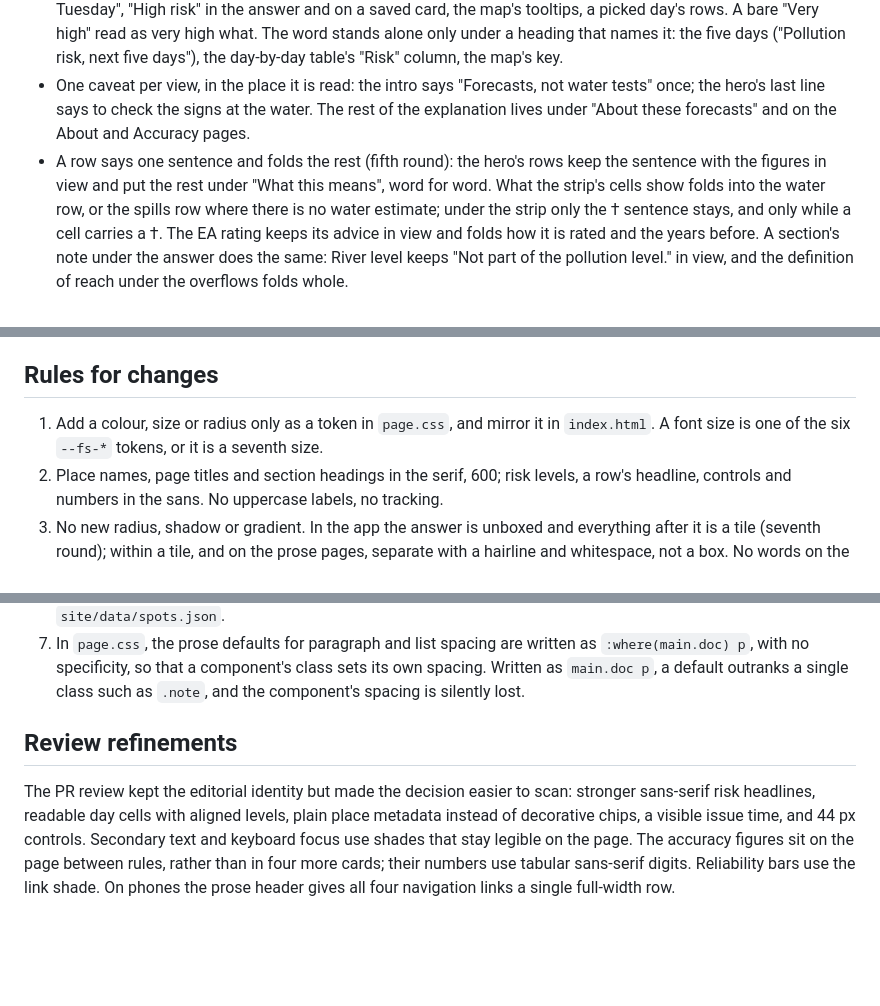
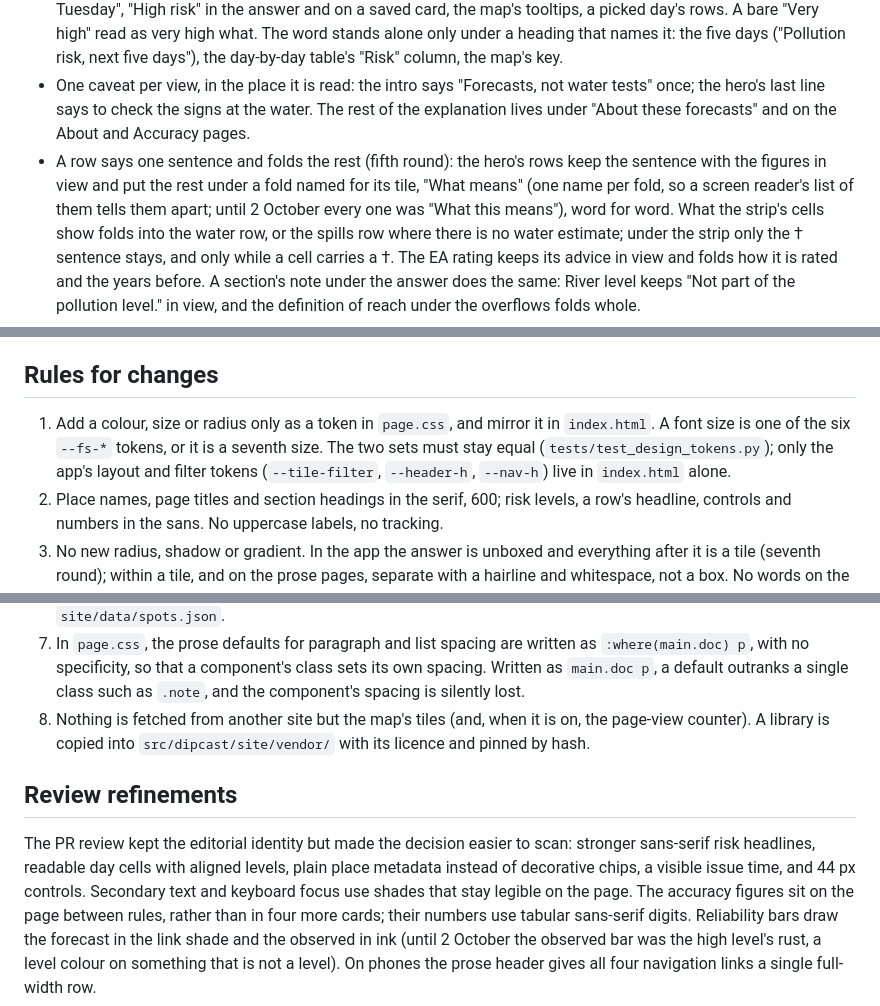
Before and after one commit to ethanbuckley/dipcast, a Markdown page: docs/DESIGN.md, 3 parts joined by grey strips. GitHub-like rendering; blank space fills up the shorter version.

```diff
--- a/docs/DESIGN.md
+++ b/docs/DESIGN.md
@@ -112,7 +131,9 @@ anywhere.
   the hero's last line says to check the signs at the water. The rest of the explanation lives
   under "About these forecasts" and on the About and Accuracy pages.
 - A row says one sentence and folds the rest (fifth round): the hero's rows keep the sentence with
-  the figures in view and put the rest under "What this means", word for word. What the strip's
+  the figures in view and put the rest under a fold named for its tile, "What <label> means"
+  (one name per fold, so a screen reader's list of them tells them apart; until 2 October every
+  one was "What this means"), word for word. What the strip's
   cells show folds into the water row, or the spills row where there is no water estimate; under
   the strip only the † sentence stays, and only while a cell carries a †. The EA rating keeps its
   advice in view and folds how it is rated and the years before. A section's note under the answer
@@ -345,7 +392,9 @@ how things look, not what the site says.
 ## Rules for changes
 
 1. Add a colour, size or radius only as a token in `page.css`, and mirror it in `index.html`. A
-   font size is one of the six `--fs-*` tokens, or it is a seventh size.
+   font size is one of the six `--fs-*` tokens, or it is a seventh size. The two sets must stay
+   equal (`tests/test_design_tokens.py`); only the app's layout and filter tokens (`--tile-filter`,
+   `--header-h`, `--nav-h`) live in `index.html` alone.
 2. Place names, page titles and section headings in the serif, 600; risk levels, a row's headline,
    controls and numbers in the sans. No uppercase labels, no tracking.
 3. No new radius, shadow or gradient. In the app the answer is unboxed and everything after it is a
@@ -361,6 +410,9 @@ how things look, not what the site says.
    `:where(main.doc) p`, with no specificity, so that a component's class sets its own spacing.
    Written as `main.doc p`, a default outranks a single class such as `.note`, and the
    component's spacing is silently lost.
+8. Nothing is fetched from another site but the map's tiles (and, when it is on, the page-view
+   counter). A library is copied into `src/dipcast/site/vendor/` with its licence and pinned by
+   hash.
 
 ## Review refinements
 
@@ -368,5 +420,7 @@ The PR review kept the editorial identity but made the decision easier to scan:
 risk headlines, readable day cells with aligned levels, plain place metadata instead of decorative
 chips, a visible issue time, and 44 px controls. Secondary text and keyboard focus use shades that
 stay legible on the page. The accuracy figures sit on the page between rules, rather than in four
-more cards; their numbers use tabular sans-serif digits. Reliability bars use the link shade. On phones the prose header
+more cards; their numbers use tabular sans-serif digits. Reliability bars draw the forecast in the link shade and the
+observed in ink (until 2 October the observed bar was the high level's rust, a level colour on something that is not a
+level). On phones the prose header
 gives all four navigation links a single full-width row.
```
Also changed, not shown: other parts of docs/DESIGN.md (+53 -8 lines), docs/DESIGN-HANDOFF.md (+1 -1 lines).
